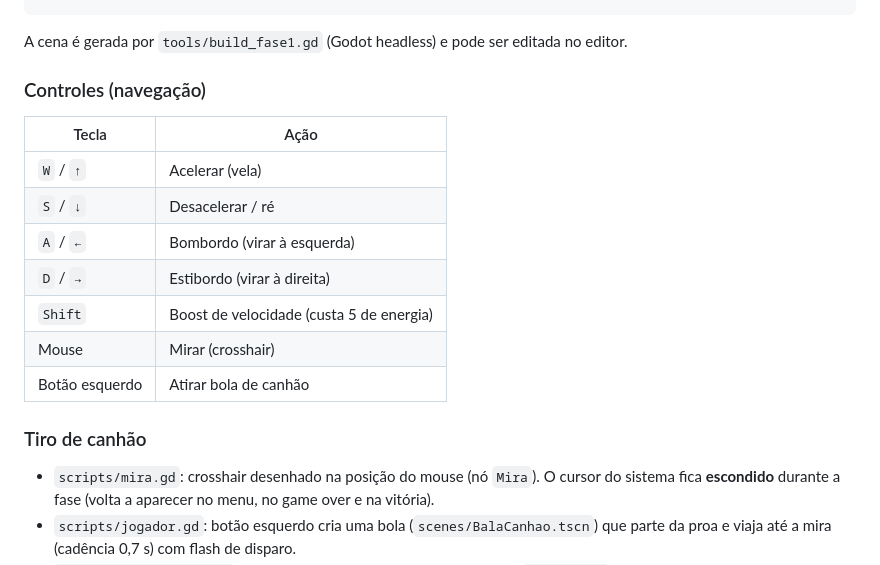
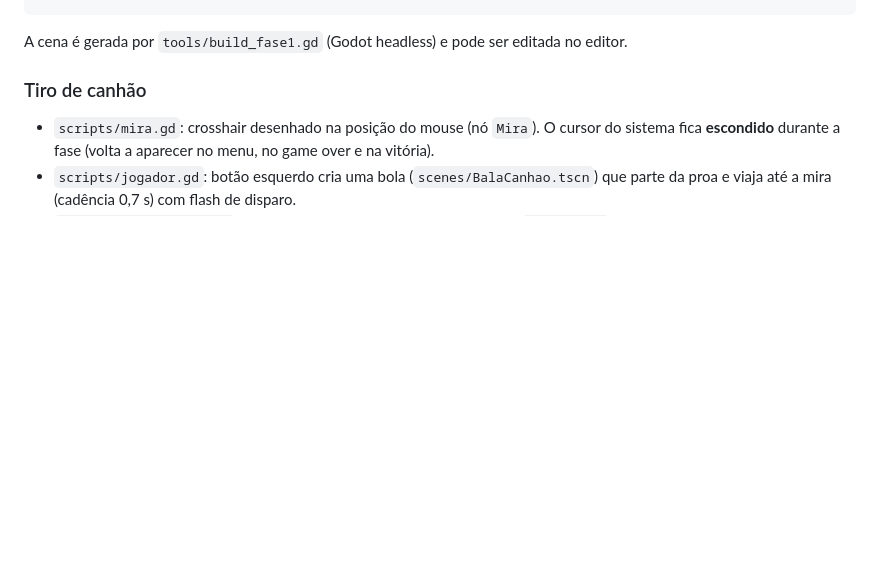
Before and after one commit to gabrielSantosLima/far-from-here, a Markdown page: README.md, the part around one of its changes. Drawn GitHub-style; blank space fills up the shorter version.

````diff
--- a/README.md
+++ b/README.md
@@ -54,18 +112,6 @@ Fase1 (Node2D)
 ```
 
 A cena é gerada por `tools/build_fase1.gd` (Godot headless) e pode ser editada no editor.
-
-### Controles (navegação)
-
-| Tecla | Ação |
-|---|---|
-| `W` / `↑` | Acelerar (vela) |
-| `S` / `↓` | Desacelerar / ré |
-| `A` / `←` | Bombordo (virar à esquerda) |
-| `D` / `→` | Estibordo (virar à direita) |
-| `Shift` | Boost de velocidade (custa 5 de energia) |
-| Mouse | Mirar (crosshair) |
-| Botão esquerdo | Atirar bola de canhão |
 
 ### Tiro de canhão
 
````
Also changed, not shown: other parts of README.md (+58 -0 lines).
